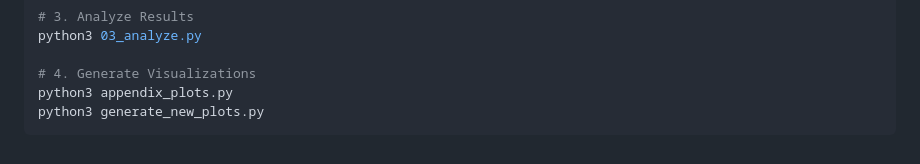
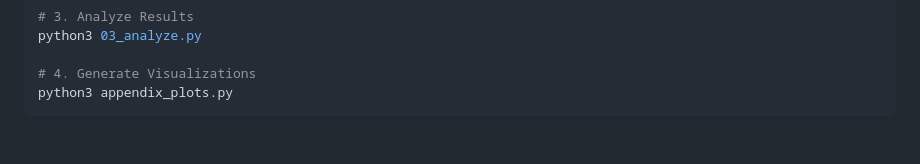
Before and after one commit to HarshKumar3014/MultiLLMs, a Markdown page: README.md, the part around the change. Rendered like a GitHub page.

````diff
--- a/README.md
+++ b/README.md
@@ -90,5 +90,4 @@ python3 03_analyze.py
 
 # 4. Generate Visualizations
 python3 appendix_plots.py
-python3 generate_new_plots.py
 ```
````
